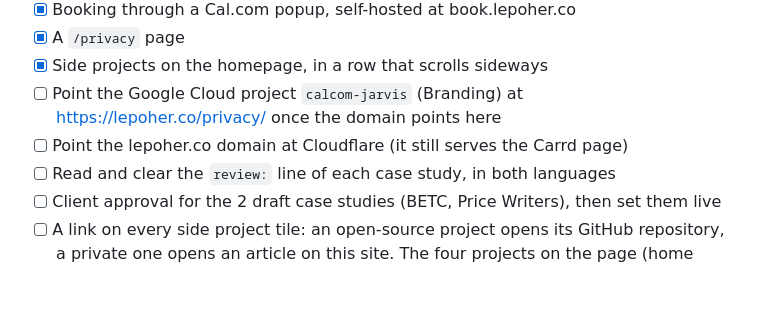
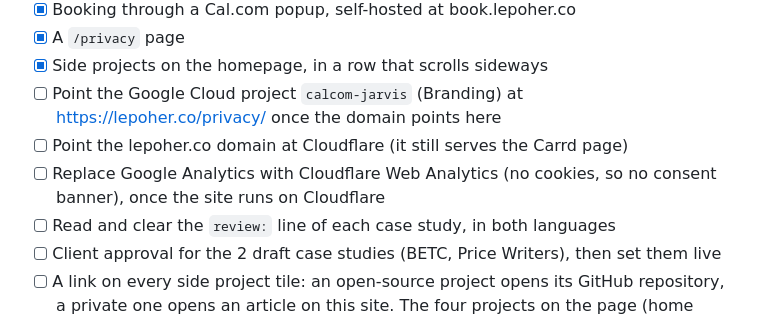
Before and after one commit to gautierlp/website, a Markdown page: README.md, the part around the change. Drawn GitHub-style; blank space fills up the shorter version.

```diff
--- a/README.md
+++ b/README.md
@@ -140,6 +140,7 @@ The offer text comes from `positioning.md` in the sibling `freelance` repository
 - [x] Side projects on the homepage, in a row that scrolls sideways
 - [ ] Point the Google Cloud project `calcom-jarvis` (Branding) at https://lepoher.co/privacy/ once the domain points here
 - [ ] Point the lepoher.co domain at Cloudflare (it still serves the Carrd page)
+- [ ] Replace Google Analytics with Cloudflare Web Analytics (no cookies, so no consent banner), once the site runs on Cloudflare
 - [ ] Read and clear the `review:` line of each case study, in both languages
 - [ ] Client approval for the 2 draft case studies (BETC, Price Writers), then set them live
 - [ ] A link on every side project tile: an open-source project opens its GitHub repository, a private one opens an article on this site. The four projects on the page (home server, finance app, Jolt, Session reviewer) are private and have no article yet, so no tile has a link
```
Also changed, not shown: 2 other files.
